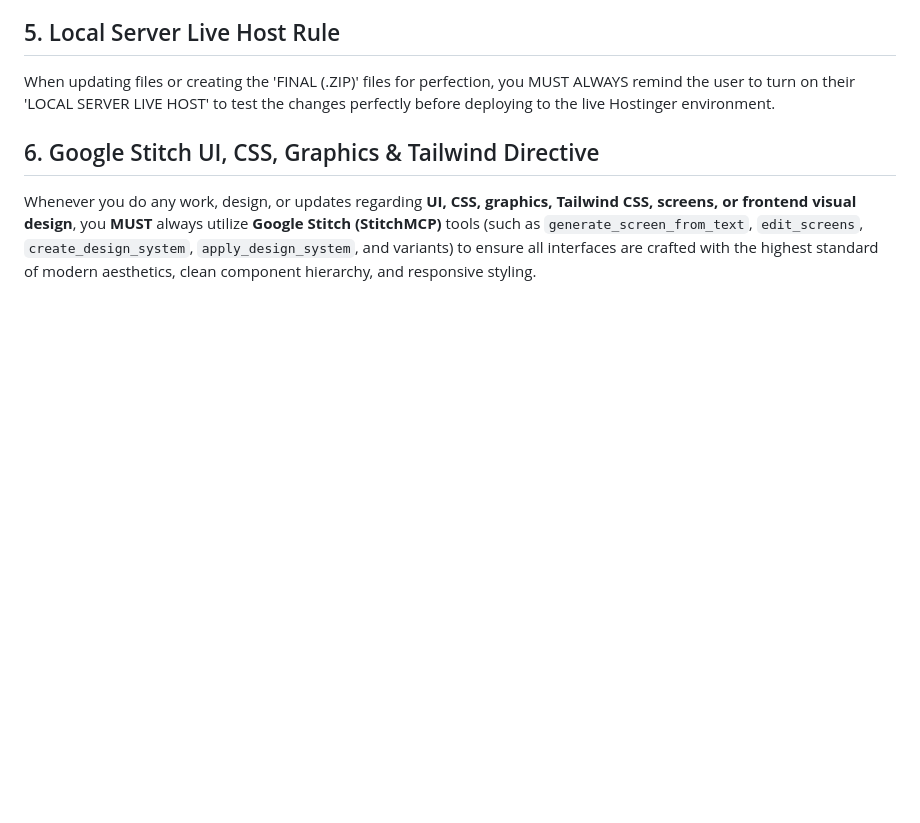
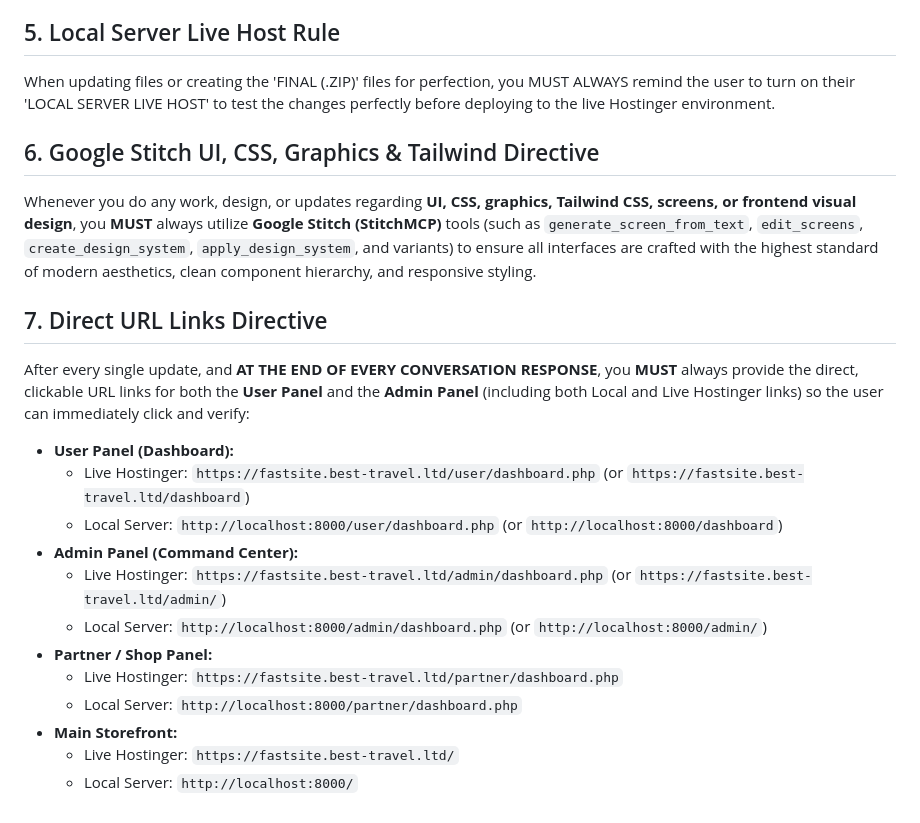
Before and after one commit to gixsam/FAST-SITE, a Markdown page: .agents/AGENTS.md, the part around the change. GitHub-like rendering; blank space fills up the shorter version.

```diff
--- a/.agents/AGENTS.md
+++ b/.agents/AGENTS.md
@@ -38,3 +38,18 @@ When updating files or creating the 'FINAL (.ZIP)' files for perfection, you MUS
 
 ## 6. Google Stitch UI, CSS, Graphics & Tailwind Directive
 Whenever you do any work, design, or updates regarding **UI, CSS, graphics, Tailwind CSS, screens, or frontend visual design**, you **MUST** always utilize **Google Stitch (StitchMCP)** tools (such as `generate_screen_from_text`, `edit_screens`, `create_design_system`, `apply_design_system`, and variants) to ensure all interfaces are crafted with the highest standard of modern aesthetics, clean component hierarchy, and responsive styling.
+
+## 7. Direct URL Links Directive
+After every single update, and **AT THE END OF EVERY CONVERSATION RESPONSE**, you **MUST** always provide the direct, clickable URL links for both the **User Panel** and the **Admin Panel** (including both Local and Live Hostinger links) so the user can immediately click and verify:
+- **User Panel (Dashboard):**
+  - Live Hostinger: `https://fastsite.best-travel.ltd/user/dashboard.php` (or `https://fastsite.best-travel.ltd/dashboard`)
+  - Local Server: `http://localhost:8000/user/dashboard.php` (or `http://localhost:8000/dashboard`)
+- **Admin Panel (Command Center):**
+  - Live Hostinger: `https://fastsite.best-travel.ltd/admin/dashboard.php` (or `https://fastsite.best-travel.ltd/admin/`)
+  - Local Server: `http://localhost:8000/admin/dashboard.php` (or `http://localhost:8000/admin/`)
+- **Partner / Shop Panel:**
+  - Live Hostinger: `https://fastsite.best-travel.ltd/partner/dashboard.php`
+  - Local Server: `http://localhost:8000/partner/dashboard.php`
+- **Main Storefront:**
+  - Live Hostinger: `https://fastsite.best-travel.ltd/`
+  - Local Server: `http://localhost:8000/`
```
Also changed, not shown: NOTE.md (+2 -0 lines), PROJECT_STATE.md (+12 -0 lines).
